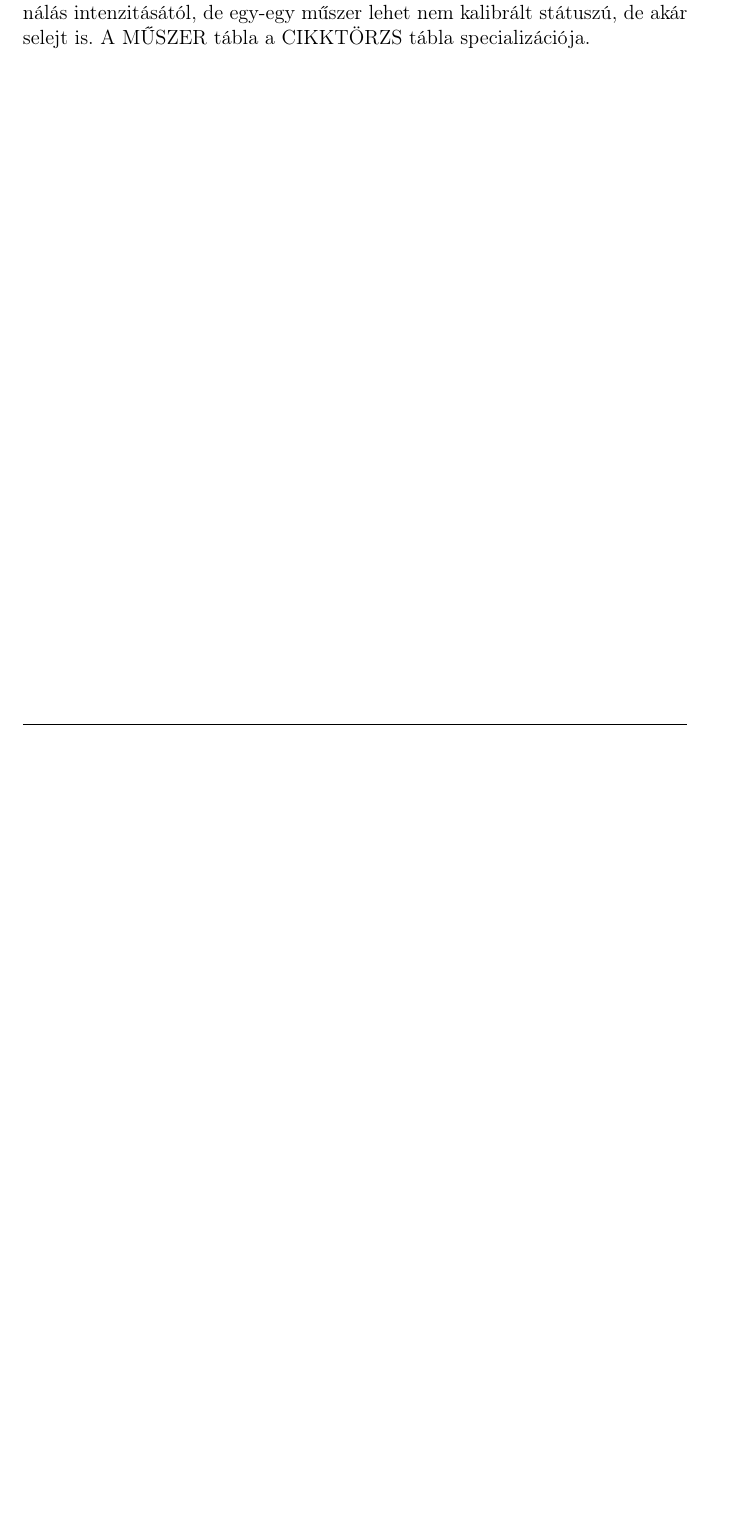
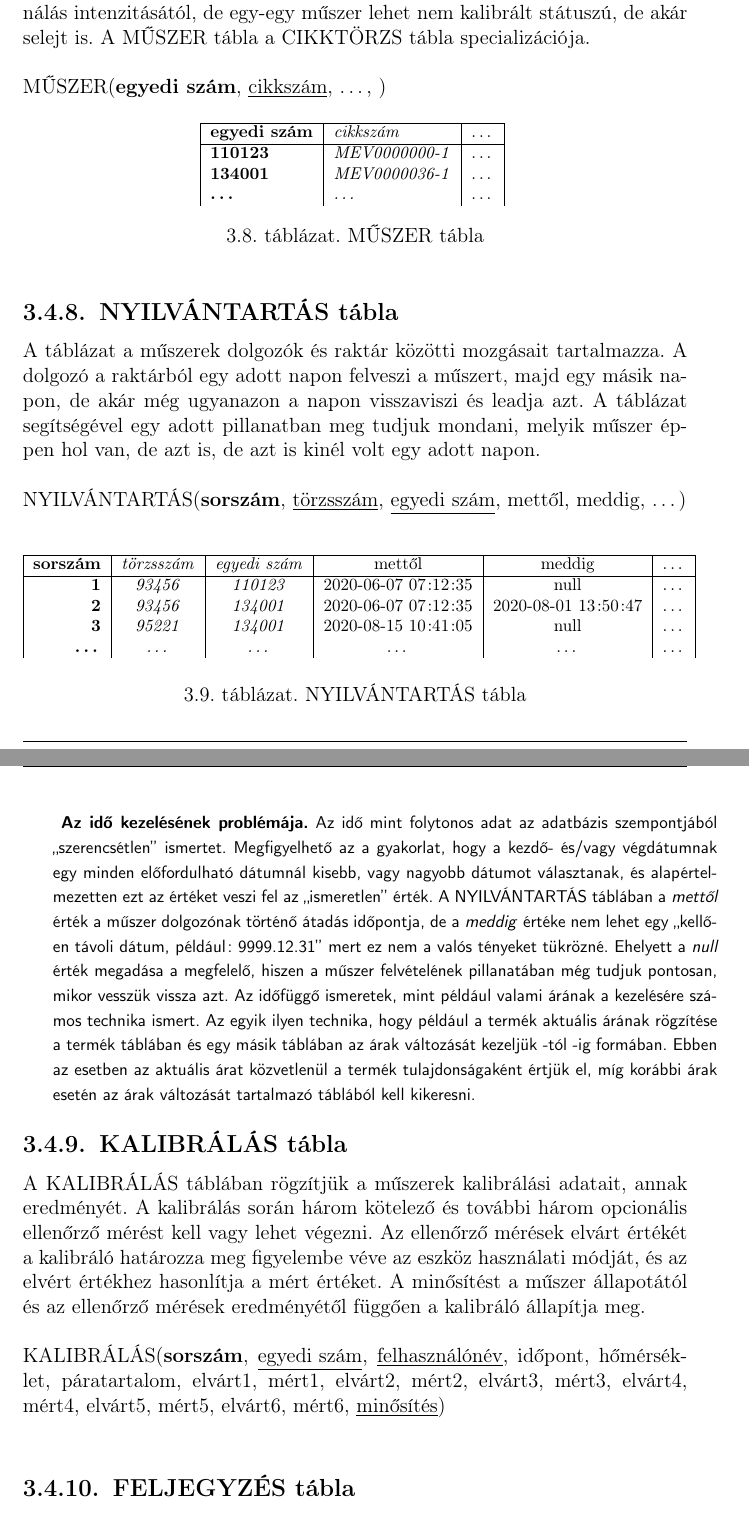
Before and after one commit to triton-dev/kalibra, a LaTeX document (LaTex/kalibra-main.tex): part of page 20 of 20 before the commit and two parts of pages 20 and 21 of 21 after it, the two joined at a grey line, cut so that both start at the same text, the shorter picture padded with empty space. Compiled offline with pdfLaTeX.

Commit message:
Táblák folytatása

```diff
--- a/LaTex/kalibra-main.tex
+++ b/LaTex/kalibra-main.tex
@@ -650,10 +668,70 @@ szempontjából lényegesek.\\
 \subsection{MŰSZER tábla}
 Míg a \TABLA{CIKKTÖRZS} tábla az azonos műszerek fő jellemzőit tartalmazza, addig a \TABLA{műszer} tábla az egyedileg is azonosított eszközök tulajdonságainak rögzítésére hivatott.
 Az azonos műszerek között is lehetnek eltérő paraméterekkel rendelkező eszközök, ahogy a kalibrálás gyakorisága függhet a felhasználás intenzitásától, de egy-egy műszer lehet nem kalibrált státuszú, de akár selejt is.
-A \TABLA{MŰSZER} tábla a \TABLA{cikktörzs} tábla specializációja.
+A \TABLA{MŰSZER} tábla a \TABLA{cikktörzs} tábla specializációja.\\
+
+\TABLA{műszer}(\PK{egyedi szám}, \FK{cikkszám}, \dots, )
+
+\begin{table}[ht!]
+	\centering
+	\begin{footnotesize}
+	\begin{tabular}[t]{|l|l|c|}
+		\hline
+		\textbf{egyedi szám}&\textit{cikkszám}&\dots \\ \hline
+		\textbf{110123}&\textit{MEV0000000-1}&\dots\\
+		\textbf{134001}&\textit{MEV0000036-1}&\dots\\
+		\textbf{\dots}&\textit{\dots}&\dots\\
+	\end{tabular}
+\end{footnotesize}
+	\caption{MŰSZER tábla}\label{tabMUSZER}
+\end{table}
+
+
+\subsection{NYILVÁNTARTÁS tábla}
+A táblázat a műszerek dolgozók és raktár közötti mozgásait tartalmazza. A dolgozó a raktárból egy adott napon felveszi a műszert, majd egy másik napon, de akár még ugyanazon a napon visszaviszi és leadja azt. A táblázat segítségével egy adott pillanatban meg tudjuk mondani, melyik műszer éppen hol van, de azt is, de azt is kinél volt egy adott napon. \\
+
+\TABLA{nyilvántartás}(\PK{sorszám}, \FK{törzsszám}, \FK{egyedi szám}, mettől, meddig, \dots)\\
+
+\begin{table}[ht!]
+	\centering
+	\begin{footnotesize}
+	\begin{tabular}[t]{|r|c|c|c|c|c|}
+		\hline
+		\textbf{sorszám}&\textit{törzsszám}&\textit{egyedi szám}&mettől&meddig&\dots \\ \hline
+		\textbf{1}&\textit{93456}&\textit{110123}&2020-06-07 07:12:35&null&\dots\\
+		\textbf{2}&\textit{93456}&\textit{134001}&2020-06-07 07:12:35&2020-08-01 13:50:47&\dots\\
+		\textbf{3}&\textit{95221}&\textit{134001}&2020-08-15 10:41:05&null&\dots\\
+		\textbf{\dots}&\textit{\dots}&\textit{\dots}&\dots&\dots&\dots\\
+	\end{tabular}
+\end{footnotesize}
+	\caption{NYILVÁNTARTÁS tábla}\label{tabNYILVANTARTAS}
+\end{table}
+
+
+\begin{minipage}[t]{\linewidth}
+\textsf{
+		{\footnotesize \textbf{Az idő kezelésének problémája.}
+	Az idő mint folytonos adat az adatbázis szempontjából ,,szerencsétlen'' ismertet.
+	Meg\-fi\-gyel\-he\-tő az a gyakorlat, hogy a kezdő- és/vagy végdátumnak egy minden előfordulható dátumnál kisebb, vagy nagyobb dátumot választanak, és alapértelmezetten ezt az értéket veszi fel az ,,ismeretlen'' érték.
+	A \TABLA{nyilvántartás} táblában a \textit{mettől} érték a műszer dolgozónak történő átadás időpontja, de a \textit{meddig} értéke nem lehet egy ,,kellően távoli dátum, például: 9999.12.31'' mert ez nem a valós tényeket tükrözné. Ehelyett a \textit{null} érték megadása a megfelelő, hiszen a műszer felvételének pillanatában még tudjuk pontosan, mikor vesszük vissza azt.
+	Az időfüggő ismeretek, mint például valami árának a kezelésére számos technika ismert. Az egyik ilyen technika, hogy például a termék aktuális árának rögzítése a termék táblában és egy másik táblában az árak változását kezeljük -tól -ig formában. Ebben az esetben az aktuális árat közvetlenül a termék tulajdonságaként értjük el, míg korábbi árak esetén az árak változását tartalmazó táblából kell kikeresni.
+	}
+}
+\end{minipage}
+
+\subsection{KALIBRÁLÁS tábla}
+A \TABLA{kalibrálás} táblában rögzítjük a műszerek kalibrálási adatait, annak eredményét. A kalibrálás során három kötelező és további három opcionális ellenőrző mérést kell vagy lehet végezni. Az ellenőrző mérések elvárt értékét a kalibráló határozza meg figyelembe véve az eszköz használati módját, és az elvért értékhez hasonlítja a mért értéket. A minősítést a műszer állapotától és az ellenőrző mérések eredményétől függően a kalibráló állapítja meg.
+\\
+
+\TABLA{kalibrálás}(\PK{sorszám}, \FK{egyedi szám}, \FK{felhasználónév}, időpont, hőmérséklet, páratartalom, elvárt1, mért1, elvárt2, mért2, elvárt3, mért3, elvárt4, mért4, elvárt5, mért5, elvárt6, mért6, \FK{minősítés})\\
 
 
 
+\subsection{FELJEGYZÉS tábla}
+
+\subsection{FELJEGYZÉS tábla}
+
+\subsection{NAPLÓ tábla}
 
 %
 %%
```
Also changed, not shown: LaTex/kalibra-main.pdf, LaTex/kalibra-main.tex (42 more changed lines), 7 other files.
